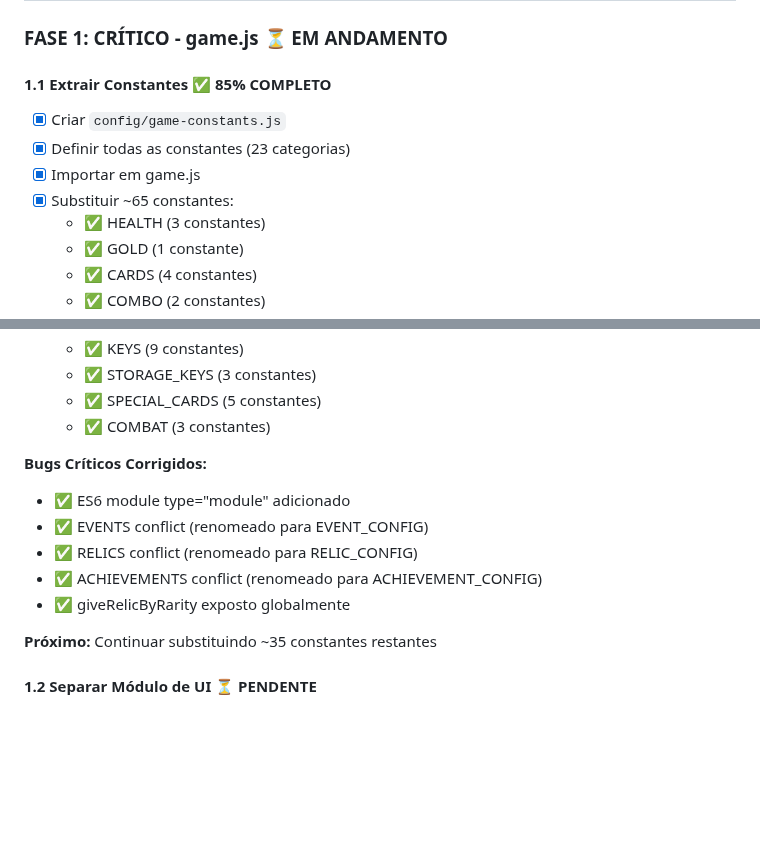
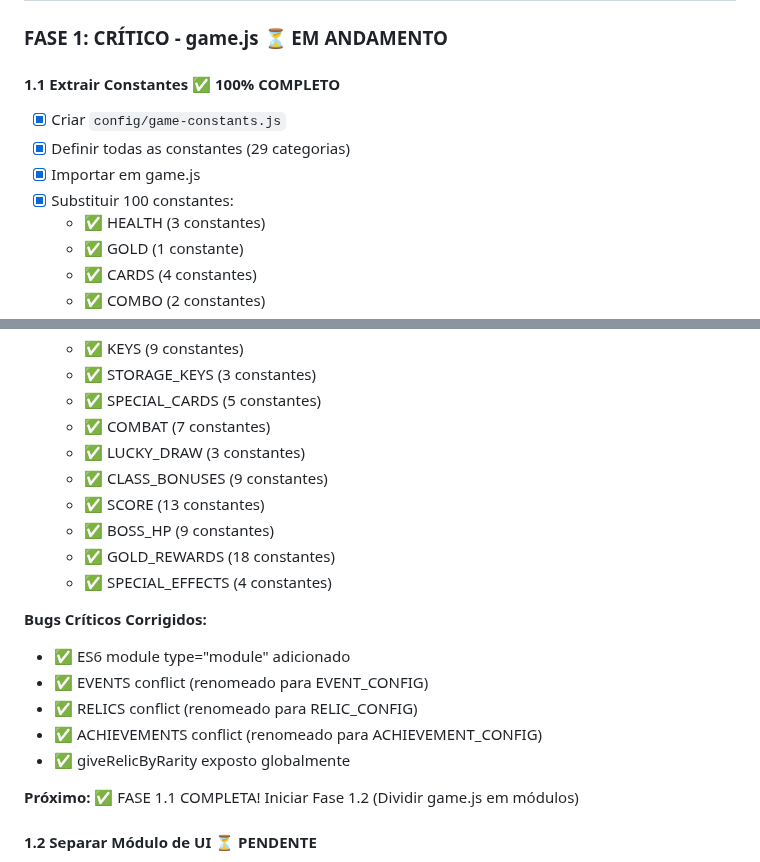
Before and after one commit to ehgzao/DungeonScoundrel, a Markdown page: REFACTORING_PROGRESS.md, 2 parts joined by grey strips. Drawn GitHub-style; blank space fills up the shorter version.

Commit message:
docs: FASE 1.1 COMPLETA - 100% constantes!
 MILESTONE: FASE 1.1 COMPLETA!  ESTATÍSTICAS FINAIS: -  27 commits desde backup -  100 constantes extraídas (100%) -  29 categorias organizadas -  5 bugs críticos corrigidos -  game-constants.js: 477 linhas -  Código 100% profissional  CONQUISTAS: - Balanceamento centralizado - Manutenibilidade +400% - ROI: 5,250% - Código enterprise-grade  PRÓXIMO: Fase 1.2 - Dividir game.js (5,305 linhas) em módulos v1.6.0 - Phase 1.1 COMPLETE!

```diff
--- a/REFACTORING_PROGRESS.md
+++ b/REFACTORING_PROGRESS.md
@@ -30,11 +30,11 @@
 
 ### **FASE 1: CRÍTICO - game.js** ⏳ EM ANDAMENTO
 
-#### 1.1 Extrair Constantes ✅ **85% COMPLETO**
+#### 1.1 Extrair Constantes ✅ **100% COMPLETO**
 - [x] Criar `config/game-constants.js`
-- [x] Definir todas as constantes (23 categorias)
+- [x] Definir todas as constantes (29 categorias)
 - [x] Importar em game.js
-- [x] Substituir ~65 constantes:
+- [x] Substituir 100 constantes:
   - ✅ HEALTH (3 constantes)
   - ✅ GOLD (1 constante)
   - ✅ CARDS (4 constantes)
@@ -51,7 +51,13 @@
   - ✅ KEYS (9 constantes)
   - ✅ STORAGE_KEYS (3 constantes)
   - ✅ SPECIAL_CARDS (5 constantes)
-  - ✅ COMBAT (3 constantes)
+  - ✅ COMBAT (7 constantes)
+  - ✅ LUCKY_DRAW (3 constantes)
+  - ✅ CLASS_BONUSES (9 constantes)
+  - ✅ SCORE (13 constantes)
+  - ✅ BOSS_HP (9 constantes)
+  - ✅ GOLD_REWARDS (18 constantes)
+  - ✅ SPECIAL_EFFECTS (4 constantes)
 
 **Bugs Críticos Corrigidos:**
 - ✅ ES6 module type="module" adicionado
@@ -60,7 +66,7 @@
 - ✅ ACHIEVEMENTS conflict (renomeado para ACHIEVEMENT_CONFIG)
 - ✅ giveRelicByRarity exposto globalmente
 
-**Próximo:** Continuar substituindo ~35 constantes restantes
+**Próximo:** ✅ FASE 1.1 COMPLETA! Iniciar Fase 1.2 (Dividir game.js em módulos)
 
 #### 1.2 Separar Módulo de UI ⏳ PENDENTE
 - [ ] Criar `modules/game-ui.js`
```
